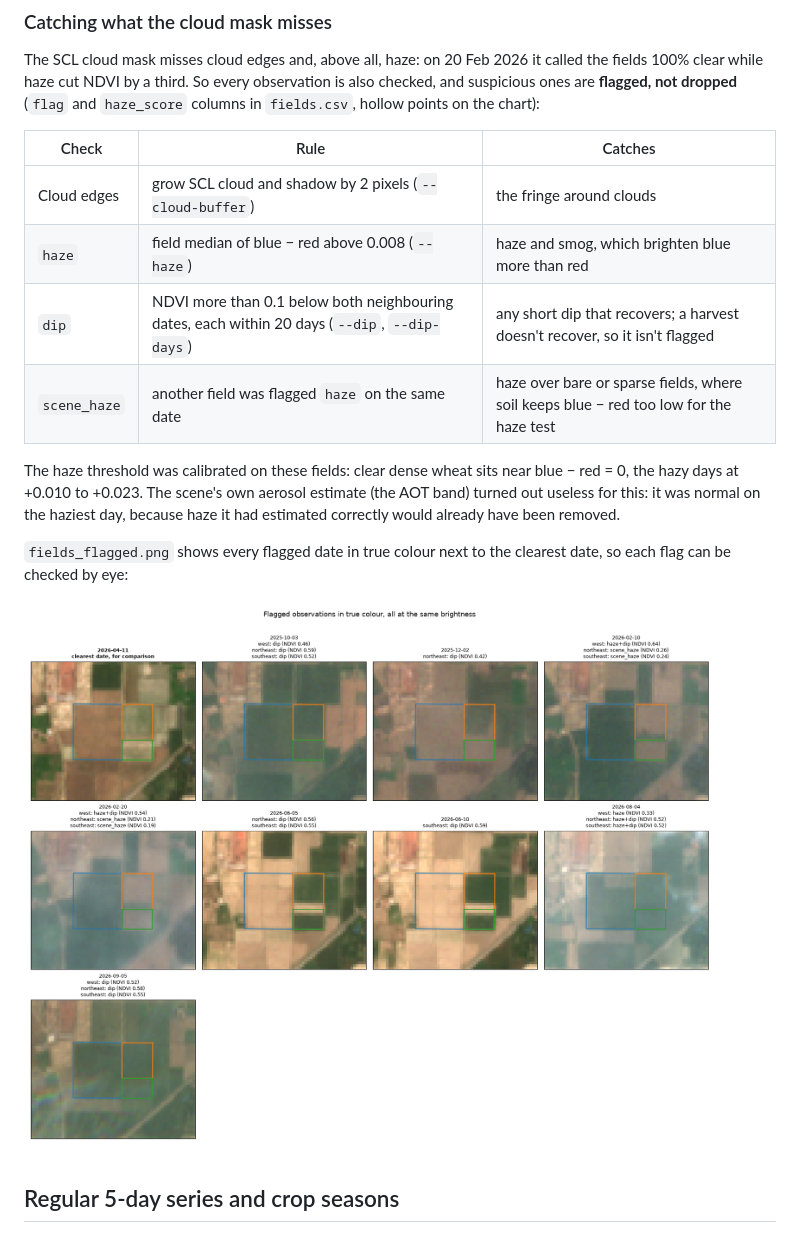
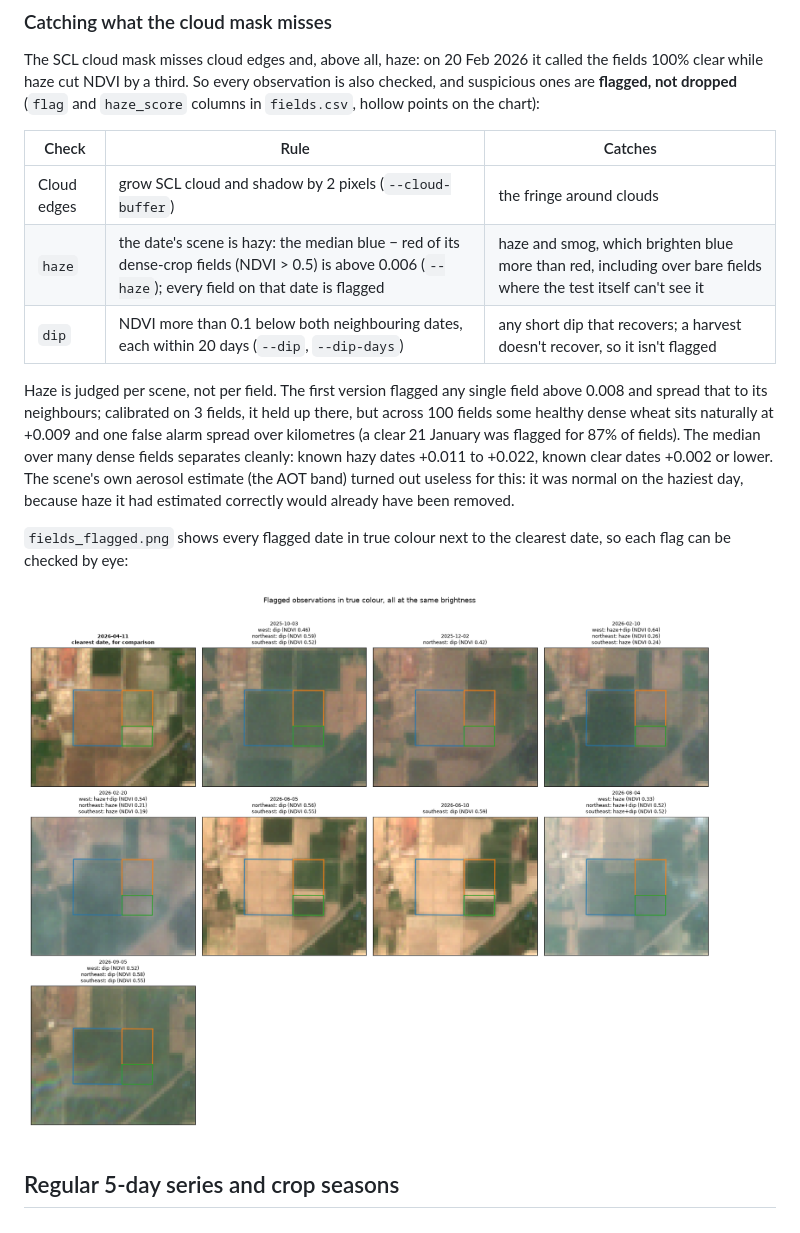
Before and after one commit to mburhankhan101-glitch/crop_project, a Markdown page: README.md, the part around one of its changes. Rendered like a GitHub page; pictures changed too: output/fields_flagged.png.

```diff
--- a/README.md
+++ b/README.md
@@ -118,14 +118,16 @@ hollow points on the chart):
 | Check | Rule | Catches |
 |---|---|---|
 | Cloud edges | grow SCL cloud and shadow by 2 pixels (`--cloud-buffer`) | the fringe around clouds |
-| `haze` | field median of blue − red above 0.008 (`--haze`) | haze and smog, which brighten blue more than red |
+| `haze` | the date's scene is hazy: the median blue − red of its dense-crop fields (NDVI > 0.5) is above 0.006 (`--haze`); every field on that date is flagged | haze and smog, which brighten blue more than red, including over bare fields where the test itself can't see it |
 | `dip` | NDVI more than 0.1 below both neighbouring dates, each within 20 days (`--dip`, `--dip-days`) | any short dip that recovers; a harvest doesn't recover, so it isn't flagged |
-| `scene_haze` | another field was flagged `haze` on the same date | haze over bare or sparse fields, where soil keeps blue − red too low for the haze test |
 
-The haze threshold was calibrated on these fields: clear dense wheat sits near blue − red = 0,
-the hazy days at +0.010 to +0.023. The scene's own aerosol estimate (the AOT band) turned out
-useless for this: it was normal on the haziest day, because haze it had estimated correctly
-would already have been removed.
+Haze is judged per scene, not per field. The first version flagged any single field above
+0.008 and spread that to its neighbours; calibrated on 3 fields, it held up there, but across
+100 fields some healthy dense wheat sits naturally at +0.009 and one false alarm spread over
+kilometres (a clear 21 January was flagged for 87% of fields). The median over many dense
+fields separates cleanly: known hazy dates +0.011 to +0.022, known clear dates +0.002 or lower.
+The scene's own aerosol estimate (the AOT band) turned out useless for this: it was normal on
+the haziest day, because haze it had estimated correctly would already have been removed.
 
 `fields_flagged.png` shows every flagged date in true colour next to the clearest date, so
 each flag can be checked by eye:
```
Also changed, not shown: other parts of README.md (+49 -1 lines), 15 other files.
